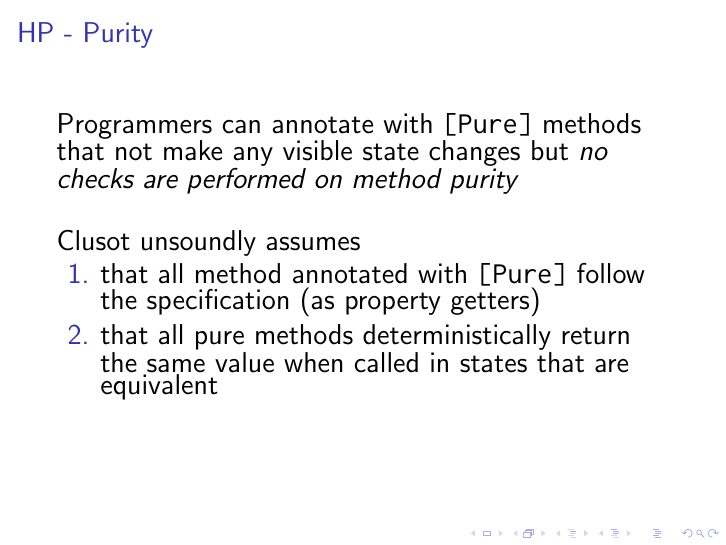
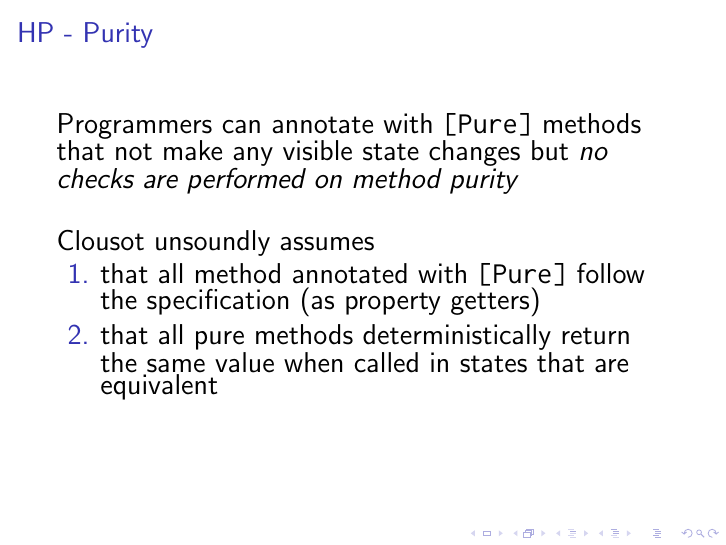
Before and after one commit to mzanella/vds1718-AnExperimentalEvaluationOfDeliberateUnsoundnessInAStaticProgramAnalyzer, LaTeX slides (main.tex, which reads res/slides/heapproperties.tex): page 23 of 49. Compiled offline with pdfLaTeX; a LaTeX package or settings file that is missing is left out.

Commit message:
Fix clusot typos

```diff
--- a/res/slides/heapproperties.tex
+++ b/res/slides/heapproperties.tex
@@ -40,7 +40,7 @@
 
 \vspace*{-0.4cm}
 
-Clusot unsoundly assumes that heap location not explicitly aliased in the code
+Clousot unsoundly assumes that heap location not explicitly aliased in the code
 analyzed are non-aliasing
 
 \vfill
@@ -99,7 +99,7 @@
 
 \vspace*{0.6cm}
 
-Clusot unsoundly assumes
+Clousot unsoundly assumes
 \begin{enumerate}
   \item that all method annotated with \texttt{[Pure]} follow the
   specification (as property getters)
```
Also changed, not shown: res/slides/heapproperties.tex (2 more changed lines).
